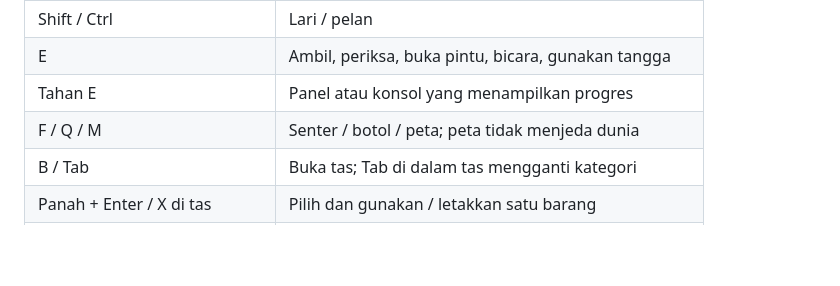
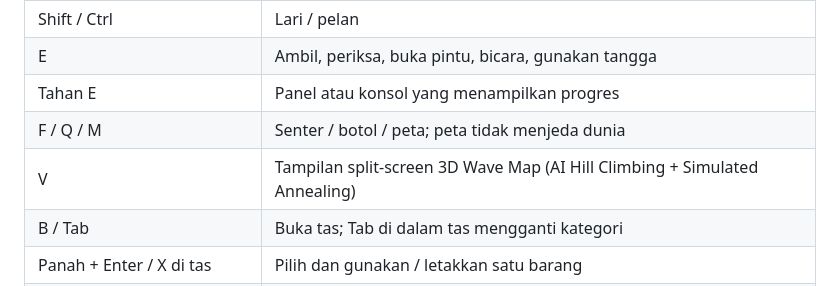
Before and after one commit to Boyeep/ITS-Horror-Game, a Markdown page: docs/PLAYER_GUIDE.md, the part around the change. GitHub-like rendering; blank space fills up the shorter version.

```diff
--- a/docs/PLAYER_GUIDE.md
+++ b/docs/PLAYER_GUIDE.md
@@ -18,6 +18,7 @@ Mode Escape adalah sesi terpisah: cari dua sekring, tahan E pada panel, lalu ber
 | E | Ambil, periksa, buka pintu, bicara, gunakan tangga |
 | Tahan E | Panel atau konsol yang menampilkan progres |
 | F / Q / M | Senter / botol / peta; peta tidak menjeda dunia |
+| V | Tampilan split-screen 3D Wave Map (AI Hill Climbing + Simulated Annealing) |
 | B / Tab | Buka tas; Tab di dalam tas mengganti kategori |
 | Panah + Enter / X di tas | Pilih dan gunakan / letakkan satu barang |
 | 1 / 2 / 3 / 4 | P3K / energi / alarm / lampu kimia |
```
Also changed, not shown: docs/ALGORITHMS.md (+42 -4 lines), docs/screenshots/wavemap-view.png (added), 9 other files.
